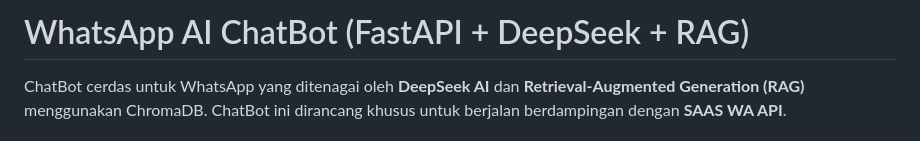
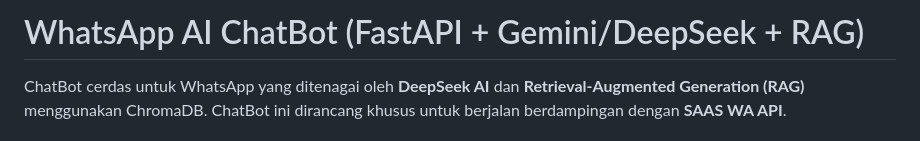
Before and after one commit to AdiSyahadi/chatbotrag, a Markdown page: README.md, the part around the change. Rendered like a GitHub page.

```diff
--- a/README.md
+++ b/README.md
@@ -1,4 +1,4 @@
-# WhatsApp AI ChatBot (FastAPI + DeepSeek + RAG)
+# WhatsApp AI ChatBot (FastAPI + Gemini/DeepSeek + RAG)
 
 ChatBot cerdas untuk WhatsApp yang ditenagai oleh **DeepSeek AI** dan **Retrieval-Augmented Generation (RAG)** menggunakan ChromaDB. ChatBot ini dirancang khusus untuk berjalan berdampingan dengan **SAAS WA API**.
 
```
